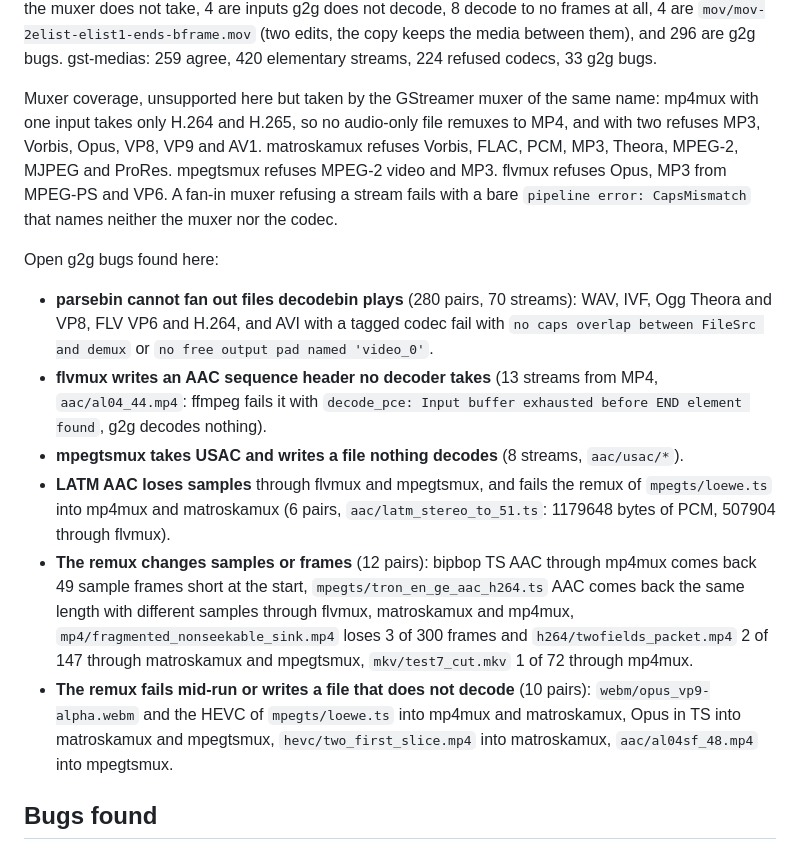
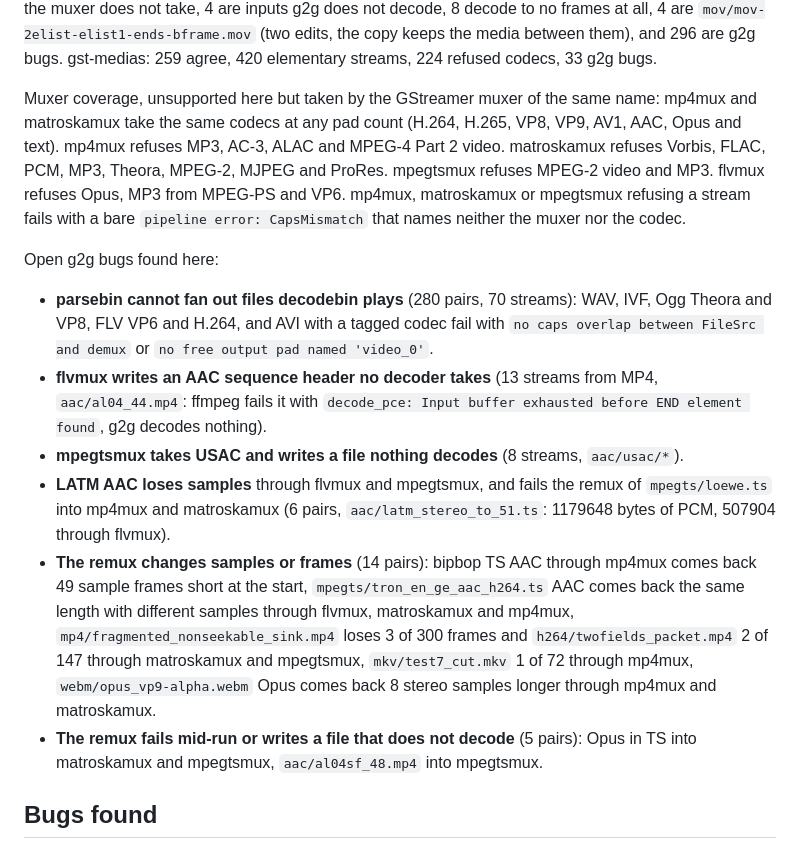
Before and after one commit to Glass2GlassHQ/calliope, a Markdown page: TESTING.md, the part around the change. Drawn GitHub-style.

Commit message:
remux results after one-pad muxers

```diff
--- a/TESTING.md
+++ b/TESTING.md
@@ -765,12 +765,13 @@ gst-medias: 259 agree, 420 elementary streams, 224 refused codecs, 33 g2g
 bugs.
 
 Muxer coverage, unsupported here but taken by the GStreamer muxer of the same
-name: mp4mux with one input takes only H.264 and H.265, so no audio-only file
-remuxes to MP4, and with two refuses MP3, Vorbis, Opus, VP8, VP9 and AV1.
-matroskamux refuses Vorbis, FLAC, PCM, MP3, Theora, MPEG-2, MJPEG and ProRes.
-mpegtsmux refuses MPEG-2 video and MP3. flvmux refuses Opus, MP3 from MPEG-PS
-and VP6. A fan-in muxer refusing a stream fails with a bare `pipeline error:
-CapsMismatch` that names neither the muxer nor the codec.
+name: mp4mux and matroskamux take the same codecs at any pad count (H.264,
+H.265, VP8, VP9, AV1, AAC, Opus and text). mp4mux refuses MP3, AC-3, ALAC and
+MPEG-4 Part 2 video. matroskamux refuses Vorbis, FLAC, PCM, MP3, Theora,
+MPEG-2, MJPEG and ProRes. mpegtsmux refuses MPEG-2 video and MP3. flvmux
+refuses Opus, MP3 from MPEG-PS and VP6. mp4mux, matroskamux or mpegtsmux
+refusing a stream fails with a bare `pipeline error: CapsMismatch` that names
+neither the muxer nor the codec.
 
 Open g2g bugs found here:
 - **parsebin cannot fan out files decodebin plays** (280 pairs, 70 streams):
@@ -785,17 +786,16 @@ Open g2g bugs found here:
 - **LATM AAC loses samples** through flvmux and mpegtsmux, and fails the remux
   of `mpegts/loewe.ts` into mp4mux and matroskamux (6 pairs,
   `aac/latm_stereo_to_51.ts`: 1179648 bytes of PCM, 507904 through flvmux).
-- **The remux changes samples or frames** (12 pairs): bipbop TS AAC through
+- **The remux changes samples or frames** (14 pairs): bipbop TS AAC through
   mp4mux comes back 49 sample frames short at the start,
   `mpegts/tron_en_ge_aac_h264.ts` AAC comes back the same length with
   different samples through flvmux, matroskamux and mp4mux,
   `mp4/fragmented_nonseekable_sink.mp4` loses 3 of 300 frames and
   `h264/twofields_packet.mp4` 2 of 147 through matroskamux and mpegtsmux,
-  `mkv/test7_cut.mkv` 1 of 72 through mp4mux.
-- **The remux fails mid-run or writes a file that does not decode** (10 pairs):
-  `webm/opus_vp9-alpha.webm` and the HEVC of `mpegts/loewe.ts` into mp4mux and
-  matroskamux, Opus in TS into matroskamux and mpegtsmux,
-  `hevc/two_first_slice.mp4` into matroskamux, `aac/al04sf_48.mp4` into
+  `mkv/test7_cut.mkv` 1 of 72 through mp4mux, `webm/opus_vp9-alpha.webm` Opus
+  comes back 8 stereo samples longer through mp4mux and matroskamux.
+- **The remux fails mid-run or writes a file that does not decode** (5 pairs):
+  Opus in TS into matroskamux and mpegtsmux, `aac/al04sf_48.mp4` into
   mpegtsmux.
 
 ## Bugs found
```
